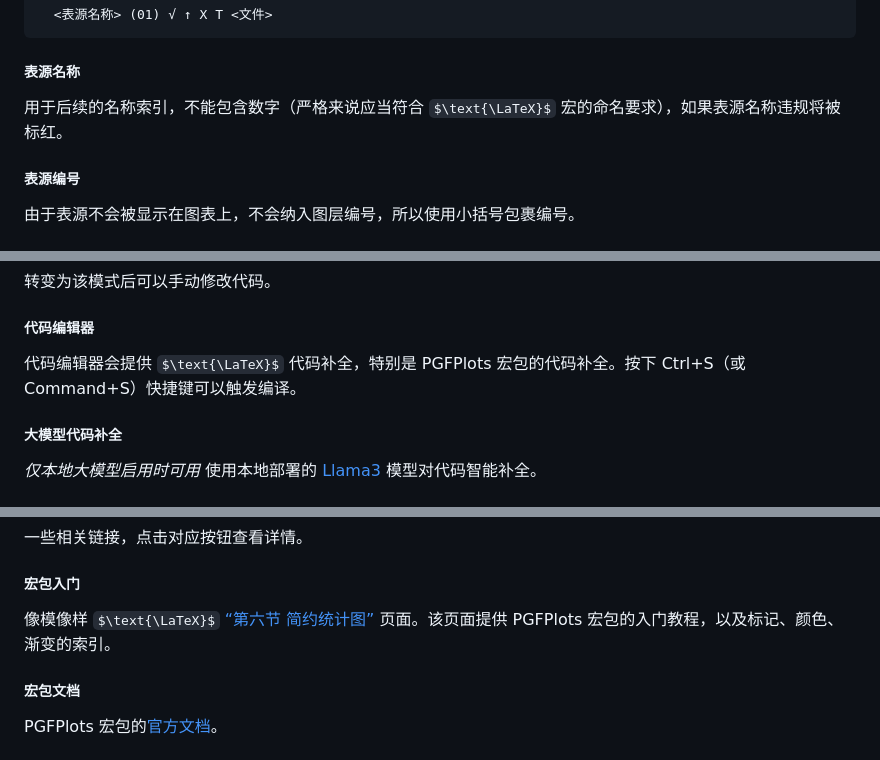
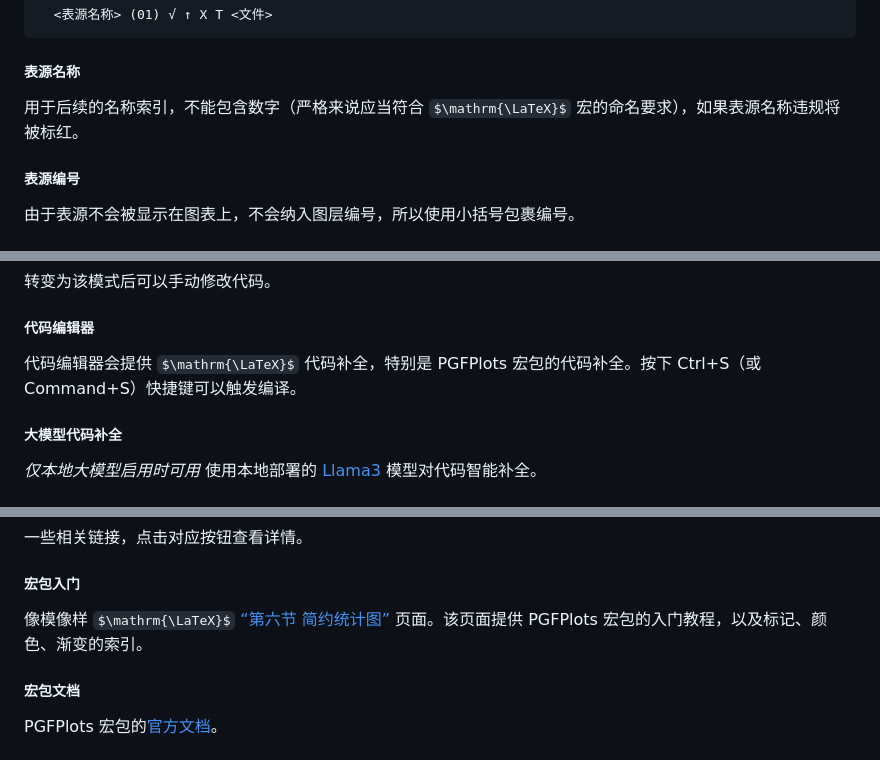
Before and after one commit to LogCreative/PGFPlotsEdt, a Markdown page: docs/README_chs.md, 3 parts joined by grey strips. GitHub-like rendering; some formulas as TeX source.

````diff
--- a/docs/README_chs.md
+++ b/docs/README_chs.md
@@ -194,7 +194,7 @@ PGFPlotsEdt 提供了符合原始 PGFPlots 代码结构的调整选项。为了
 ```
 
 ##### 表源名称
-用于后续的名称索引，不能包含数字（严格来说应当符合 $\text{\LaTeX}$ 宏的命名要求），如果表源名称违规将被标红。
+用于后续的名称索引，不能包含数字（严格来说应当符合 $\mathrm{\LaTeX}$ 宏的命名要求），如果表源名称违规将被标红。
 ##### 表源编号
 由于表源不会被显示在图表上，不会纳入图层编号，所以使用小括号包裹编号。
 ##### 显示图层√
@@ -353,7 +353,7 @@ PGFPlotsEdt 提供了符合原始 PGFPlots 代码结构的调整选项。为了
 转变为该模式后可以手动修改代码。
 
 ##### 代码编辑器
-代码编辑器会提供 $\text{\LaTeX}$ 代码补全，特别是 PGFPlots 宏包的代码补全。按下 Ctrl+S（或 Command+S）快捷键可以触发编译。
+代码编辑器会提供 $\mathrm{\LaTeX}$ 代码补全，特别是 PGFPlots 宏包的代码补全。按下 Ctrl+S（或 Command+S）快捷键可以触发编译。
 ##### 大模型代码补全
 *仅本地大模型启用时可用* 使用本地部署的 [Llama3](https://llama.meta.com/llama3/) 模型对代码智能补全。
 ###### 大模型补全指令
@@ -382,7 +382,7 @@ PGFPlots 提供了多种统计图类型预设，点击模板按钮，在自动
 #### 外链
 一些相关链接，点击对应按钮查看详情。
 ##### 宏包入门
-像模像样 $\text{\LaTeX}$ [“第六节 简约统计图”](https://logcreative.github.io/LaTeXSparkle/src/art/chapter06.html) 页面。该页面提供 PGFPlots 宏包的入门教程，以及标记、颜色、渐变的索引。
+像模像样 $\mathrm{\LaTeX}$ [“第六节 简约统计图”](https://logcreative.github.io/LaTeXSparkle/src/art/chapter06.html) 页面。该页面提供 PGFPlots 宏包的入门教程，以及标记、颜色、渐变的索引。
 ##### 宏包文档
 PGFPlots 宏包的[官方文档](https://mirrors.sjtug.sjtu.edu.cn/CTAN/graphics/pgf/contrib/pgfplots/doc/pgfplots.pdf)。
 ##### GitHub
````
Also changed, not shown: other parts of docs/README_chs.md (+5 -5 lines), docs/README.md (+6 -6 lines).
